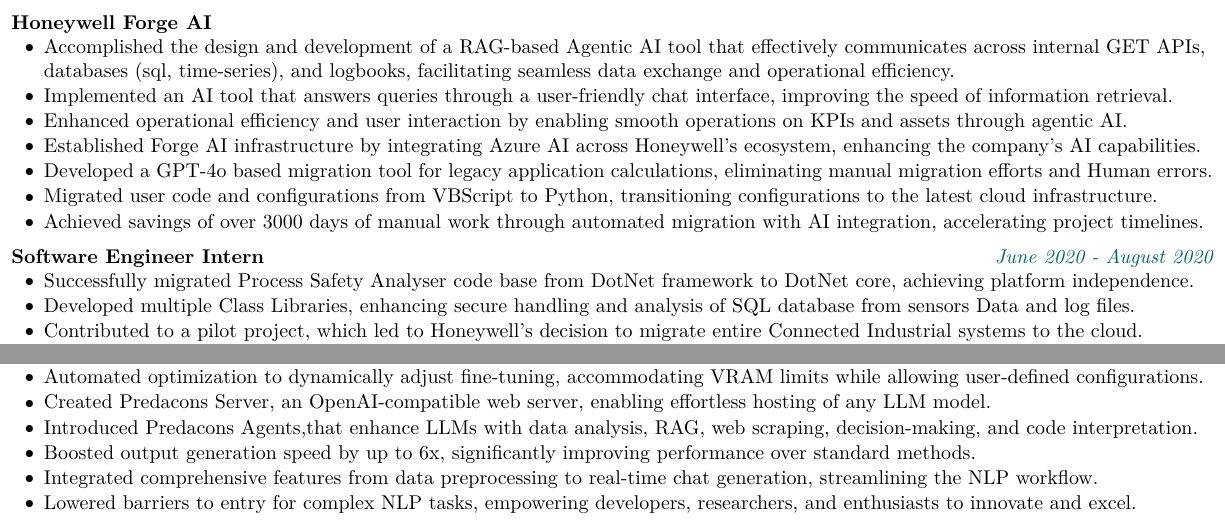
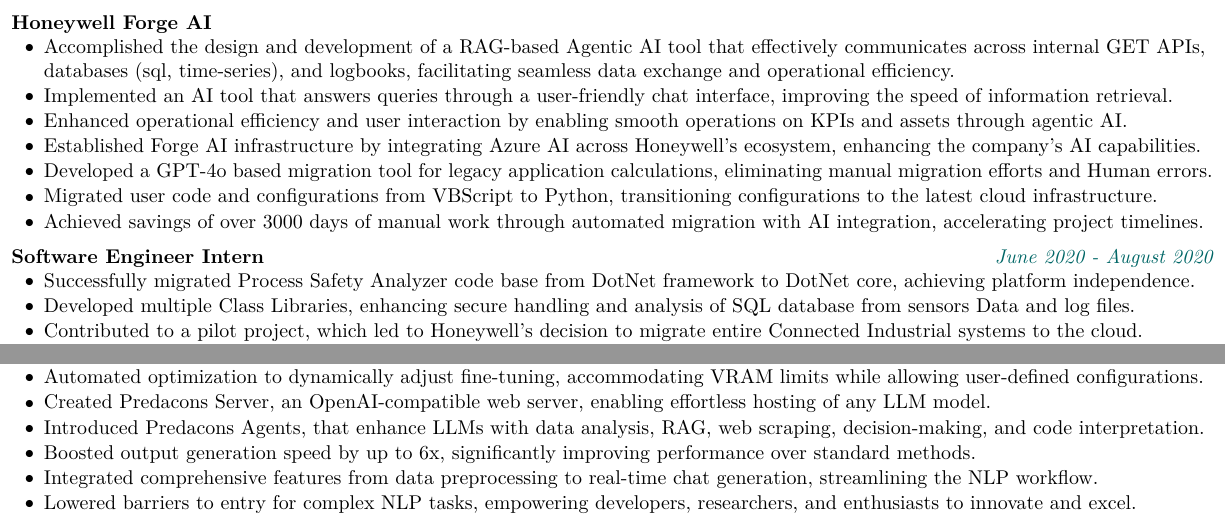
Before and after one commit to shouryashashank/cv, a LaTeX CV (shourya_default_cv.tex): two parts of the page, joined at a grey line, cut so that both start at the same text. Compiled offline with pdfLaTeX.

Commit message:
spelcheck

```diff
--- a/shourya_default_cv.tex
+++ b/shourya_default_cv.tex
@@ -256,7 +256,7 @@
             \textbf{\normalsize Software Engineer Intern} \hfill \textit{\textcolor{darkteal}{June 2020 -  August 2020}} \\ % Adds slight spacing
             \begin{adjustwidth}{0.4cm}{0cm}
                 \begin{highlights}
-                    \item Successfully migrated Process Safety Analyser code base from DotNet framework to DotNet core, achieving platform independence.
+                    \item Successfully migrated Process Safety Analyzer code base from DotNet framework to DotNet core, achieving platform independence.
                     \item Developed multiple Class Libraries, enhancing secure handling and analysis of SQL database from sensors Data and log files.
                     \item Contributed to a pilot project, which led to Honeywell's decision to migrate entire Connected Industrial systems to the cloud.
                     \item Ensured optimized performance and scalability, as measured by reduced processing time and improved reliability due to redundancy.
```
Also changed, not shown: shourya_default_cv.pdf, shourya_default_cv.tex (2 more changed lines).
